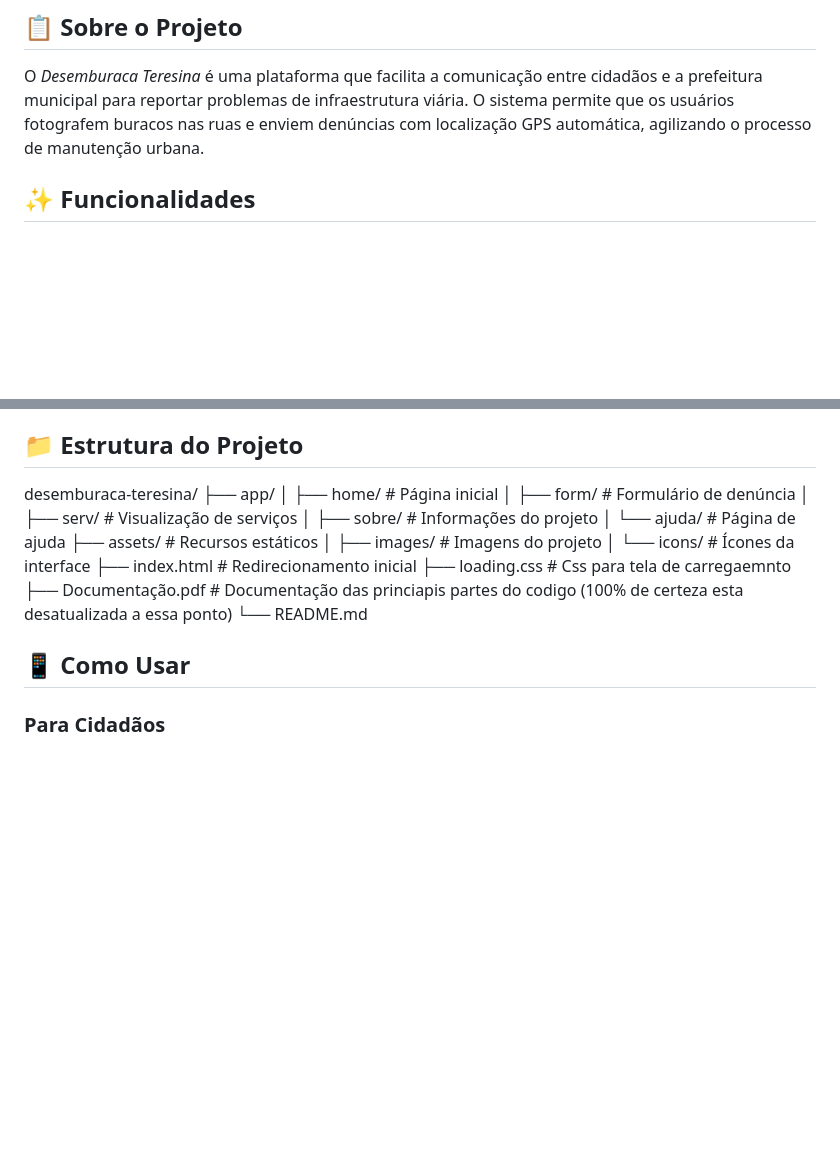
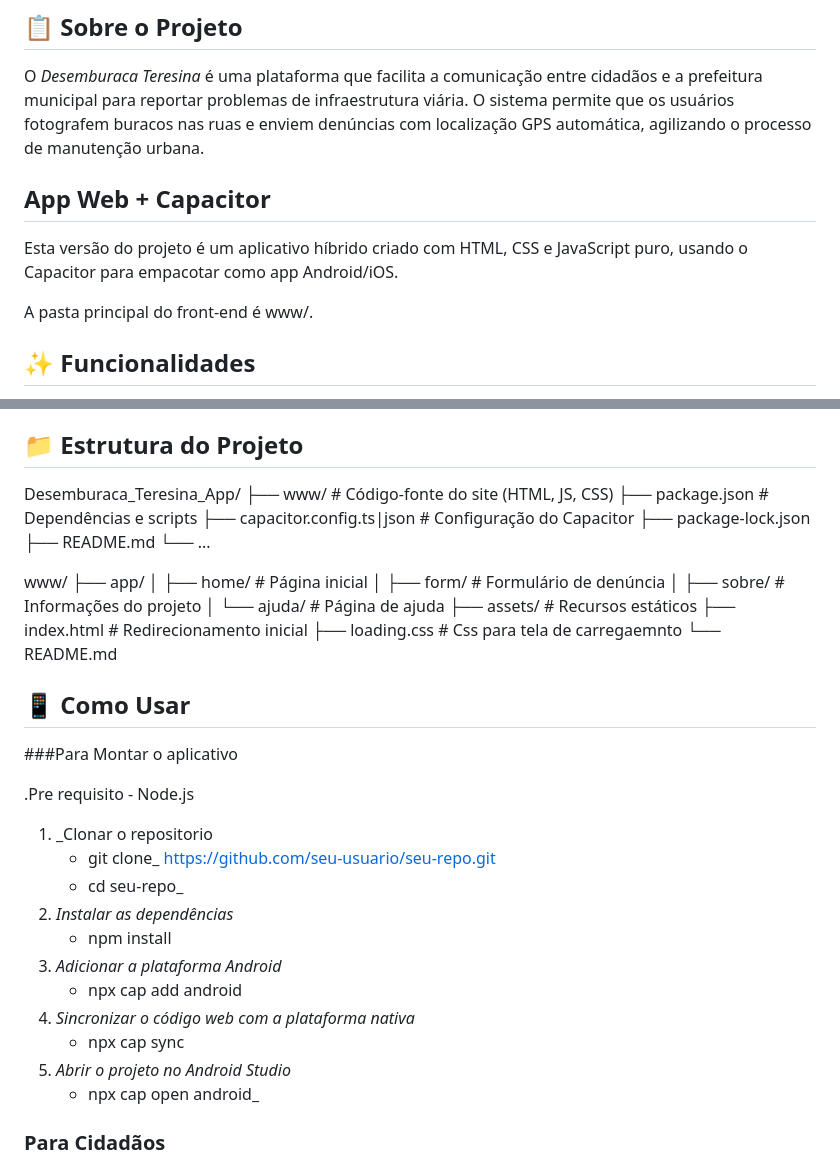
Before and after one commit to ylapiy/Front_do_Banco_de_Buracos_APP_edition, a Markdown page: README.md, 2 parts joined by grey strips. GitHub-like rendering; blank space fills up the shorter version.

```diff
--- a/README.md
+++ b/README.md
@@ -5,6 +5,12 @@ Aplicativo do Desemburaca Teresina, sendo uma aplicação para denúncia de bura
 ## 📋 Sobre o Projeto
 
 O _Desemburaca Teresina_ é uma plataforma que facilita a comunicação entre cidadãos e a prefeitura municipal para reportar problemas de infraestrutura viária. O sistema permite que os usuários fotografem buracos nas ruas e enviem denúncias com localização GPS automática, agilizando o processo de manutenção urbana.
+
+## App Web + Capacitor
+
+Esta versão do projeto é um aplicativo híbrido criado com HTML, CSS e JavaScript puro, usando o Capacitor para empacotar como app Android/iOS.
+
+A pasta principal do front-end é www/.
 
 ## ✨ Funcionalidades
 
@@ -40,22 +46,43 @@ O _Desemburaca Teresina_ é uma plataforma que facilita a comunicação entre ci
 
 ## 📁 Estrutura do Projeto
 
-desemburaca-teresina/
+Desemburaca_Teresina_App/
+├── www/               # Código-fonte do site (HTML, JS, CSS)
+├── package.json       # Dependências e scripts
+├── capacitor.config.ts|json  # Configuração do Capacitor
+├── package-lock.json
+├── README.md
+└── ...
+
+
+www/
 ├── app/
 │ ├── home/ # Página inicial
 │ ├── form/ # Formulário de denúncia
-│ ├── serv/ # Visualização de serviços
 │ ├── sobre/ # Informações do projeto
 │ └── ajuda/ # Página de ajuda
 ├── assets/ # Recursos estáticos
-│ ├── images/ # Imagens do projeto
-│ └── icons/ # Ícones da interface
 ├── index.html # Redirecionamento inicial
 ├── loading.css # Css para tela de carregaemnto
-├── Documentação.pdf # Documentação das princiapis partes do codigo (100% de certeza esta desatualizada a essa ponto)
 └── README.md
 
 ## 📱 Como Usar
+
+###Para Montar o aplicativo
+
+.Pre requisito - Node.js
+
+1. _Clonar o repositorio
+    - git clone_ https://github.com/seu-usuario/seu-repo.git
+    - cd seu-repo_
+2. _Instalar as dependências_
+    - npm install
+3. _Adicionar a plataforma Android_
+    - npx cap add android
+4. _Sincronizar o código web com a plataforma nativa_
+    - npx cap sync
+5. _Abrir o projeto no Android Studio_
+    - npx cap open android_
 
 ### Para Cidadãos
 
```
